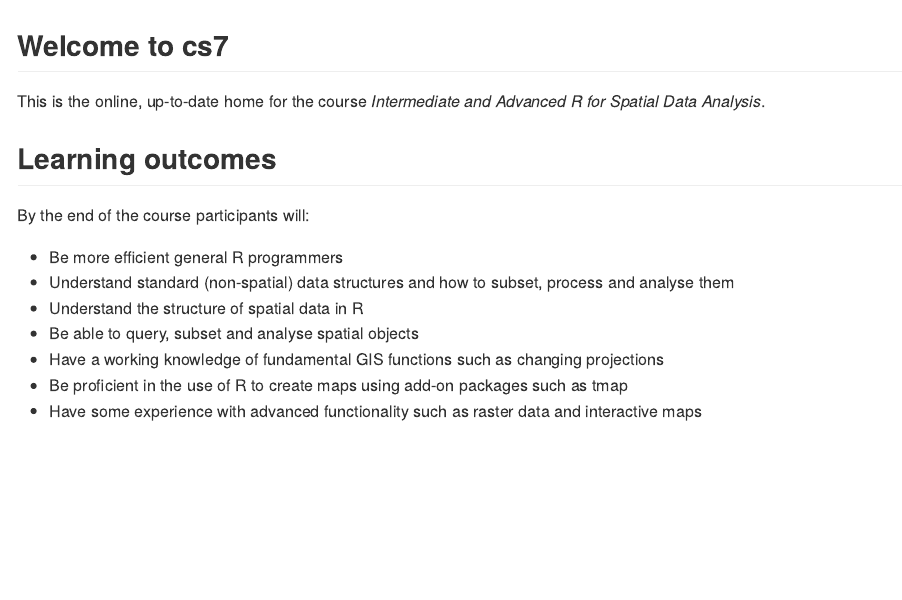
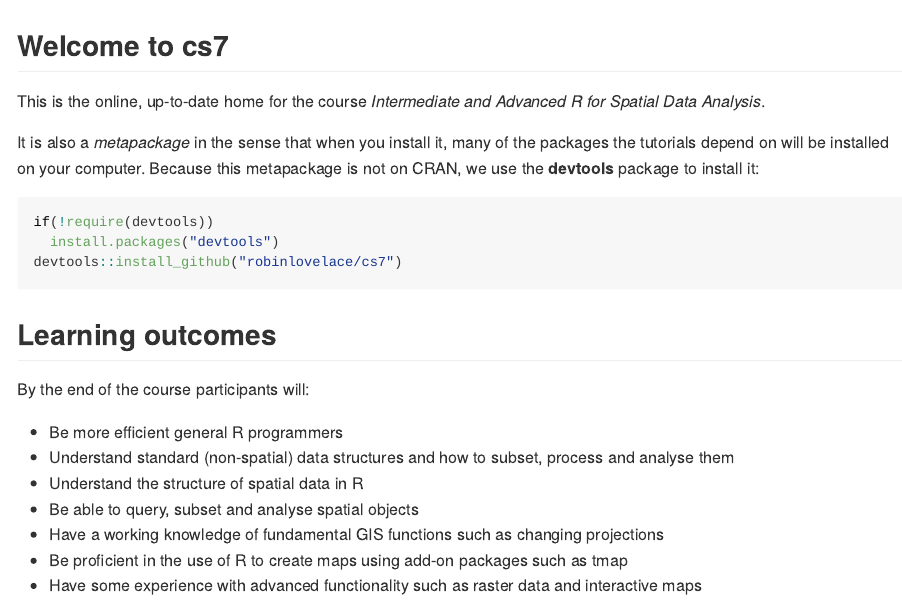
Before and after one commit to Robinlovelace/cs7, an R Markdown document (README.Rmd): the page in a window 1100 px wide, from its top. The pictures show the output file README.md that the author committed with the source, drawn offline in the style of GitHub.

Commit message:
Add information about downloading the metapackage

````diff
--- a/README.Rmd
+++ b/README.Rmd
@@ -16,6 +16,14 @@ knitr::opts_chunk$set(
 ## Welcome to cs7
 
 This is the online, up-to-date home for the course *Intermediate and Advanced R for Spatial Data Analysis*.
+
+It is also a *metapackage* in the sense that when you install it, many of the packages the tutorials depend on will be installed on your computer. Because this metapackage is not on CRAN, we use the **devtools** package to install it:
+
+```{r, eval=FALSE}
+if(!require(devtools))
+  install.packages("devtools")
+devtools::install_github("robinlovelace/cs7")
+```
 
 ## Learning outcomes
 
````
Also changed, not shown: README.md.
